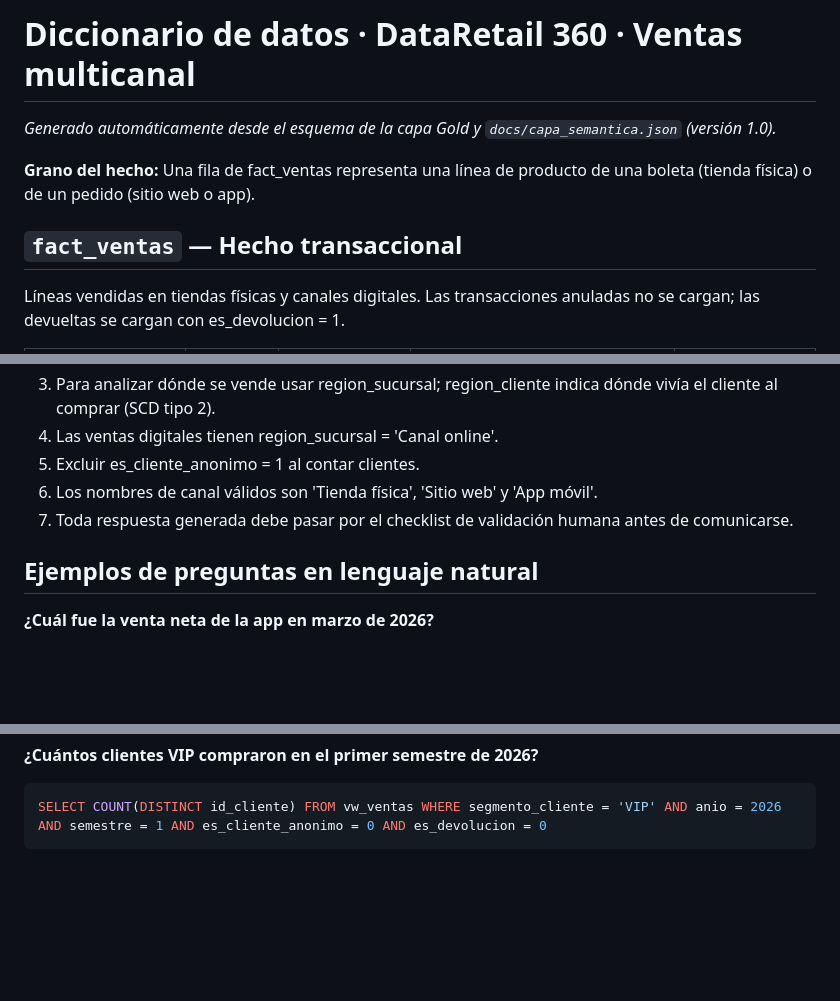
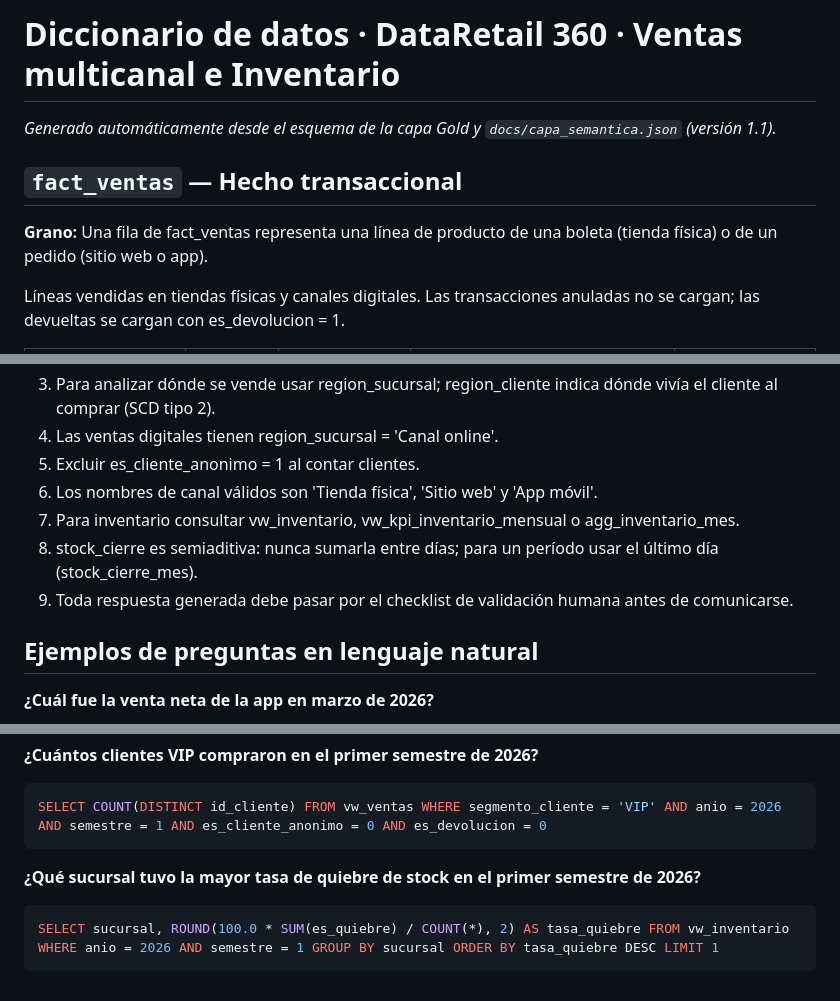
Before and after one commit to catluvies/dataretail360-ep3, a Markdown page: docs/diccionario_datos.md, 3 parts joined by grey strips. GitHub-like rendering; blank space fills up the shorter version.

````diff
--- a/docs/diccionario_datos.md
+++ b/docs/diccionario_datos.md
@@ -1,10 +1,10 @@
-# Diccionario de datos · DataRetail 360 · Ventas multicanal
+# Diccionario de datos · DataRetail 360 · Ventas multicanal e Inventario
 
-_Generado automáticamente desde el esquema de la capa Gold y `docs/capa_semantica.json` (versión 1.0)._
-
-**Grano del hecho:** Una fila de fact_ventas representa una línea de producto de una boleta (tienda física) o de un pedido (sitio web o app).
+_Generado automáticamente desde el esquema de la capa Gold y `docs/capa_semantica.json` (versión 1.1)._
 
 ## `fact_ventas` — Hecho transaccional
+
+**Grano:** Una fila de fact_ventas representa una línea de producto de una boleta (tienda física) o de un pedido (sitio web o app).
 
 Líneas vendidas en tiendas físicas y canales digitales. Las transacciones anuladas no se cargan; las devueltas se cargan con es_devolucion = 1.
 
@@ -150,7 +173,9 @@ Canal por el que se realizó la venta.
 4. Las ventas digitales tienen region_sucursal = 'Canal online'.
 5. Excluir es_cliente_anonimo = 1 al contar clientes.
 6. Los nombres de canal válidos son 'Tienda física', 'Sitio web' y 'App móvil'.
-7. Toda respuesta generada debe pasar por el checklist de validación humana antes de comunicarse.
+7. Para inventario consultar vw_inventario, vw_kpi_inventario_mensual o agg_inventario_mes.
+8. stock_cierre es semiaditiva: nunca sumarla entre días; para un período usar el último día (stock_cierre_mes).
+9. Toda respuesta generada debe pasar por el checklist de validación humana antes de comunicarse.
 
 ## Ejemplos de preguntas en lenguaje natural
 
@@ -171,3 +196,9 @@ SELECT region_sucursal, SUM(venta_neta) * 1.0 / NULLIF(COUNT(DISTINCT CASE WHEN
 ```sql
 SELECT COUNT(DISTINCT id_cliente) FROM vw_ventas WHERE segmento_cliente = 'VIP' AND anio = 2026 AND semestre = 1 AND es_cliente_anonimo = 0 AND es_devolucion = 0
 ```
+
+**¿Qué sucursal tuvo la mayor tasa de quiebre de stock en el primer semestre de 2026?**
+
+```sql
+SELECT sucursal, ROUND(100.0 * SUM(es_quiebre) / COUNT(*), 2) AS tasa_quiebre FROM vw_inventario WHERE anio = 2026 AND semestre = 1 GROUP BY sucursal ORDER BY tasa_quiebre DESC LIMIT 1
+```
````
Also changed, not shown: other parts of docs/diccionario_datos.md (+32 -9 lines), docs/arquitectura_medallion.png, docs/excalidraw/fact_inventario.png (added), docs/excalidraw/fact_ventas.png (added), docs/excalidraw/kpis_inventario.png (added), docs/excalidraw/kpis_ventas.png (added), docs/modelo_estrella.png, 8 other files.
